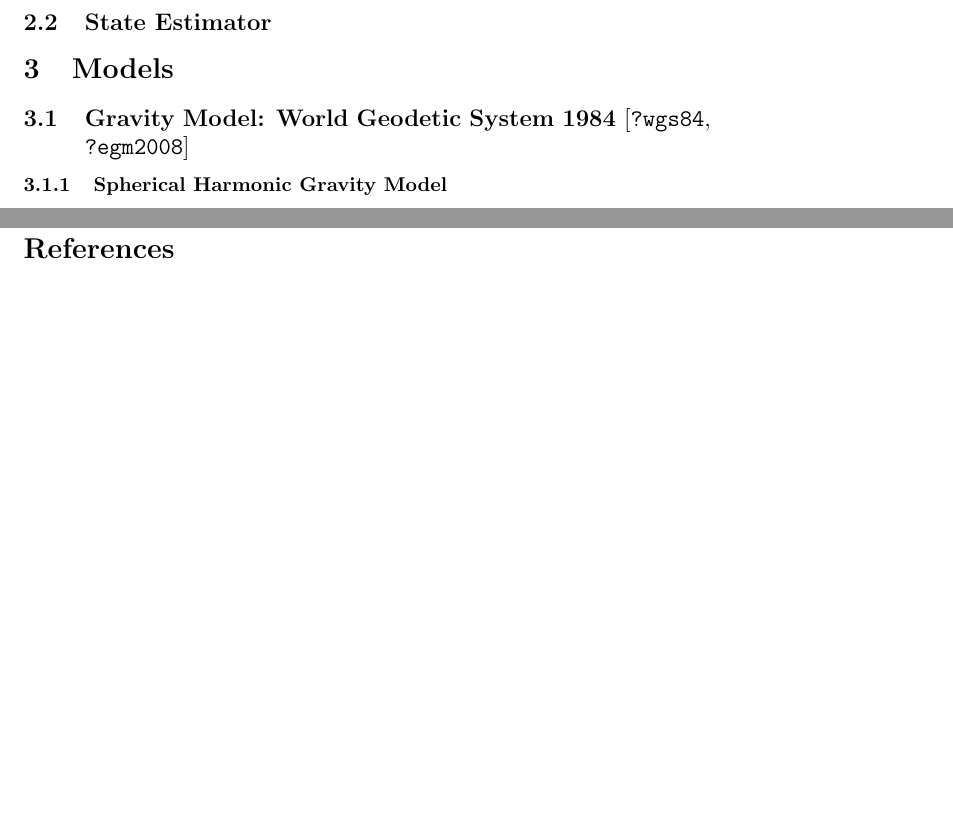
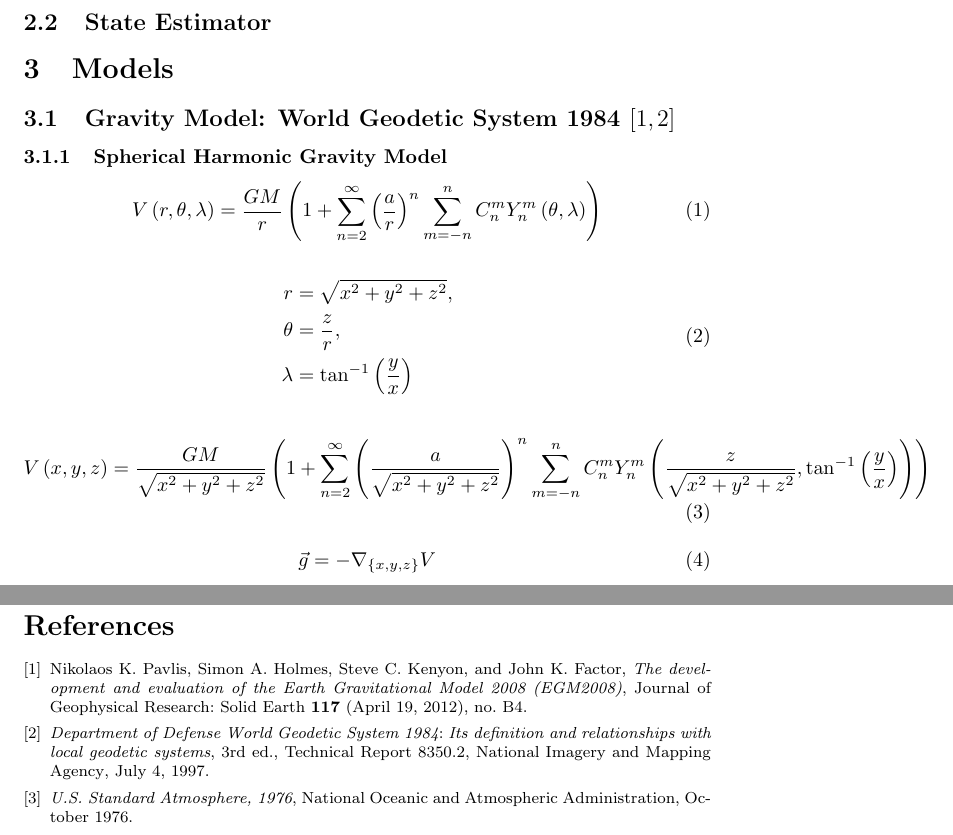
Before and after one commit to jaketimothy/trajectory-estimator, a LaTeX document (doc/main.tex): two parts of pages 1 and 3 of 3, joined at a grey line, cut so that both start at the same text, the shorter picture padded with empty space. Compiled offline with pdfLaTeX.

```diff
--- a/doc/main.tex
+++ b/doc/main.tex
@@ -21,8 +21,28 @@
 \subsection{State Estimator}
 
 \section{Models}
-\subsection{Gravity Model: World Geodetic System 1984~\cite{wgs84,egm2008}}
+\subsection{Gravity Model: World Geodetic System 1984~\cites{wgs84,egm2008}}
 \subsubsection{Spherical Harmonic Gravity Model}
+\begin{equation}
+V\left(r,\theta,\lambda\right) = \frac{G M}{r} \left(1 + \sum_{n=2}^{\infty} \left(\frac{a}{r}\right)^n \sum_{m=-n}^n C_n^m Y_n^m\left(\theta,\lambda\right)\right)
+\end{equation}
+
+\begin{equation}
+\begin{split}
+r &= \sqrt{x^2+y^2+z^2}, \\
+\theta &= \frac{z}{r}, \\
+\lambda &= \tan^{-1}\left(\frac{y}{x}\right)
+\end{split}
+\end{equation}
+
+\begin{equation}
+V\left(x,y,z\right) = \frac{G M}{\sqrt{x^2+y^2+z^2}} \left(1 + \sum_{n=2}^{\infty} \left(\frac{a}{\sqrt{x^2+y^2+z^2}}\right)^n \sum_{m=-n}^n C_n^m Y_n^m\left(\frac{z}{\sqrt{x^2+y^2+z^2}},\tan^{-1}\left(\frac{y}{x}\right)\right)\right)
+\end{equation}
+
+\begin{equation}
+\vec{g} = -\nabla_{\{x,y,z\}}V
+\end{equation}
+
 \subsubsection{Spherical Harmonic Functions}
 \subsubsection{Associated Legendre Polynomials}
 \begin{equation}
@@ -88,7 +108,33 @@
 \begin{bibdiv}
 \begin{biblist}
 
-\bibselect{references}
+\bib{egm2008}{article}{
+	title={The development and evaluation of the Earth Gravitational Model 2008 (EGM2008)},
+	author={Pavlis, Nikolaos K.},
+	author={Holmes, Simon A.},
+	author={Kenyon, Steve C.},
+	author={Factor, John K.},
+	journal={Journal of Geophysical Research: Solid Earth},
+	volume = {117},
+	number = {B4},
+	issn={2156-2202},
+	date={2012-04-19}
+}
+
+\bib{wgs84}{report}{
+	title={Department of Defense World Geodetic System 1984},
+	subtitle={Its definition and relationships with local geodetic systems},
+	organization={National Imagery and Mapping Agency},
+	edition={3},
+	number={8350.2},
+	date={1997-07-04}
+}
+
+\bib{noaa76}{report}{
+	title={U.S. Standard Atmosphere, 1976},
+	organization={National Oceanic and Atmospheric Administration},
+	date={1976-10}
+}
 
 \end{biblist}
 \end{bibdiv}
```
Also changed, not shown: 3 other files.
